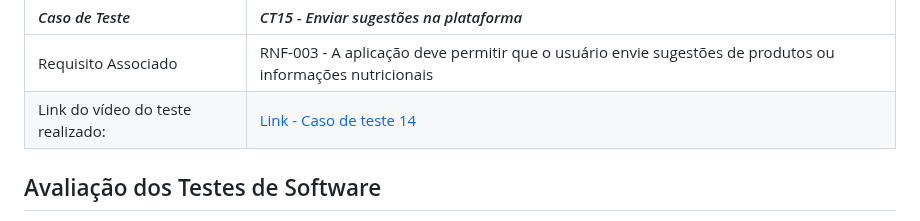
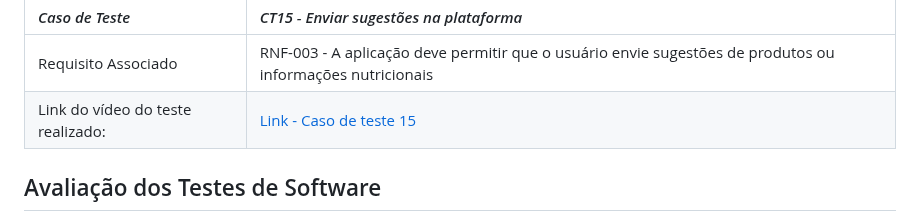
Before and after one commit to ICEI-PUC-Minas-PMV-SI/pmv-si-2024-1-pe1-t2-rotulocerto, a Markdown page: docs/06 - Testes.md, the part around the change. GitHub-like rendering.

```diff
--- a/docs/06 - Testes.md
+++ b/docs/06 - Testes.md
@@ -218,7 +218,7 @@ A documentação dos testes é dividida nas seguintes seções:
 | *Caso de Teste*                   | *CT15 -  Enviar sugestões na plataforma* |
 | :-------------------------------- | :---------------------------------------------------------------------------------------------------------------- |
 | Requisito Associado               | RNF-003 - A aplicação deve permitir que o usuário envie sugestões de produtos ou informações nutricionais	        |
-| Link do vídeo do teste realizado: | [Link - Caso de teste 14](https://sgapucminasbr-my.sharepoint.com/personal/1517072_sga_pucminas_br/_layouts/15/guestaccess.aspx?share=ES98hNcwKMtGl6betwM2MYsB4hTGF4hLWFf10sfdPRqoEg&e=xgiwpA&nav=eyJyZWZlcnJhbEluZm8iOnsicmVmZXJyYWxBcHAiOiJTdHJlYW1XZWJBcHAiLCJyZWZlcnJhbFZpZXciOiJTaGFyZURpYWxvZy1MaW5rIiwicmVmZXJyYWxBcHBQbGF0Zm9ybSI6IldlYiIsInJlZmVycmFsTW9kZSI6InZpZXcifX0%3D) |
+| Link do vídeo do teste realizado: | [Link - Caso de teste 15](https://sgapucminasbr-my.sharepoint.com/personal/1517072_sga_pucminas_br/_layouts/15/guestaccess.aspx?share=ES98hNcwKMtGl6betwM2MYsB4hTGF4hLWFf10sfdPRqoEg&e=xgiwpA&nav=eyJyZWZlcnJhbEluZm8iOnsicmVmZXJyYWxBcHAiOiJTdHJlYW1XZWJBcHAiLCJyZWZlcnJhbFZpZXciOiJTaGFyZURpYWxvZy1MaW5rIiwicmVmZXJyYWxBcHBQbGF0Zm9ybSI6IldlYiIsInJlZmVycmFsTW9kZSI6InZpZXcifX0%3D) |
 
 ## Avaliação dos Testes de Software
 
```
